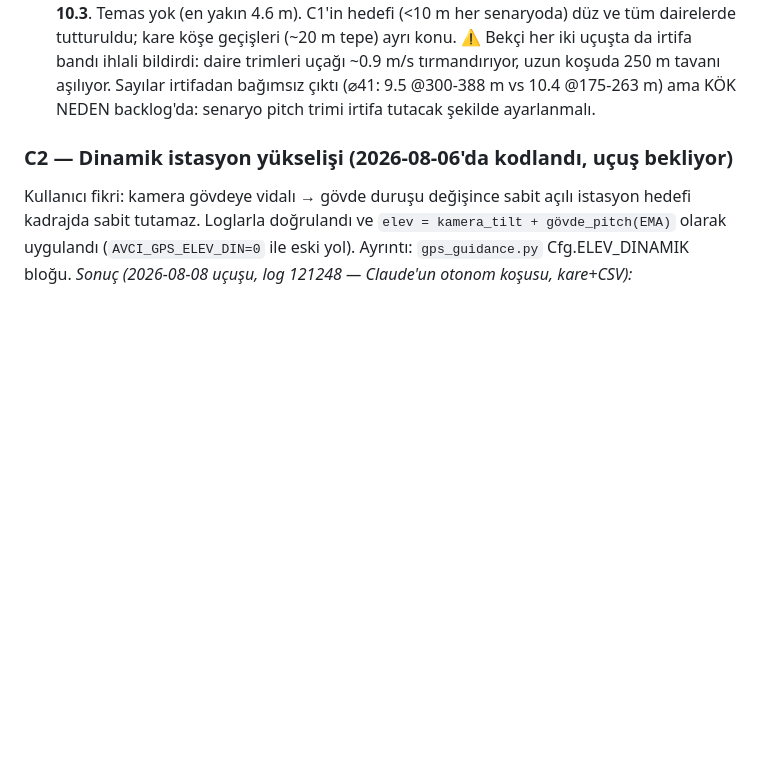
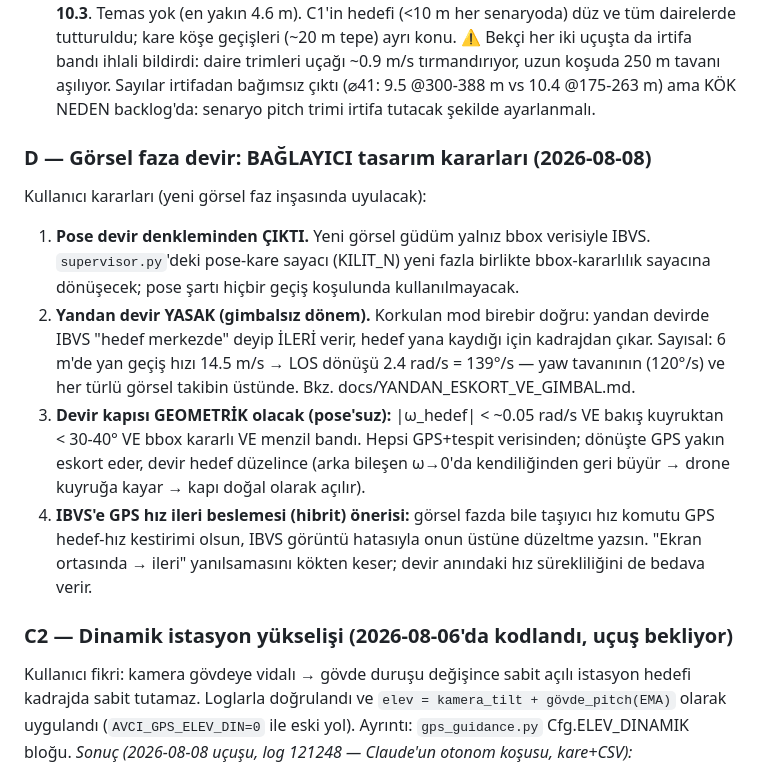
Before and after one commit to kayranecatikara/hamidiyesim, a Markdown page: UYGULANACAK.md, the part around the change. GitHub-like rendering; blank space fills up the shorter version.

Commit message:
Görsel faza devir tasarım kararları (D): pose denklemden çıktı
Kullanıcı kararları kayda geçti: yeni görsel güdüm yalnız bbox-IBVS;
pose hiçbir geçiş koşulunda kullanılmayacak. Yandan devir yasak
(6 m'de LOS dönüşü 139°/s — yaw tavanının üstünde, hedef kadrajdan
çıkar). Devir kapısı geometrik olacak: |ω| + bakış açısı + bbox
kararlılığı + menzil. IBVS'e GPS hız FF hibrit önerisi not edildi.

Co-Authored-By: Claude Fable 5 <noreply@anthropic.com>

```diff
--- a/UYGULANACAK.md
+++ b/UYGULANACAK.md
@@ -68,6 +68,29 @@ istasyon yerinin her milimetresi davranışa yansıyor.
   uçağı ~0.9 m/s tırmandırıyor, uzun koşuda 250 m tavanı aşılıyor. Sayılar
   irtifadan bağımsız çıktı (⌀41: 9.5 @300-388 m vs 10.4 @175-263 m) ama
   KÖK NEDEN backlog'da: senaryo pitch trimi irtifa tutacak şekilde ayarlanmalı.
+
+### D — Görsel faza devir: BAĞLAYICI tasarım kararları (2026-08-08)
+
+Kullanıcı kararları (yeni görsel faz inşasında uyulacak):
+
+1. **Pose devir denkleminden ÇIKTI.** Yeni görsel güdüm yalnız bbox
+   verisiyle IBVS. `supervisor.py`'deki pose-kare sayacı (KILIT_N) yeni
+   fazla birlikte bbox-kararlılık sayacına dönüşecek; pose şartı hiçbir
+   geçiş koşulunda kullanılmayacak.
+2. **Yandan devir YASAK (gimbalsız dönem).** Korkulan mod birebir doğru:
+   yandan devirde IBVS "hedef merkezde" deyip İLERİ verir, hedef yana
+   kaydığı için kadrajdan çıkar. Sayısal: 6 m'de yan geçiş hızı 14.5 m/s →
+   LOS dönüşü 2.4 rad/s = 139°/s — yaw tavanının (120°/s) ve her türlü
+   görsel takibin üstünde. Bkz. docs/YANDAN_ESKORT_VE_GIMBAL.md.
+3. **Devir kapısı GEOMETRİK olacak (pose'suz):** |ω_hedef| < ~0.05 rad/s
+   VE bakış kuyruktan < 30-40° VE bbox kararlı VE menzil bandı. Hepsi
+   GPS+tespit verisinden; dönüşte GPS yakın eskort eder, devir hedef
+   düzelince (arka bileşen ω→0'da kendiliğinden geri büyür → drone kuyruğa
+   kayar → kapı doğal olarak açılır).
+4. **IBVS'e GPS hız ileri beslemesi (hibrit) önerisi:** görsel fazda bile
+   taşıyıcı hız komutu GPS hedef-hız kestirimi olsun, IBVS görüntü hatasıyla
+   onun üstüne düzeltme yazsın. "Ekran ortasında → ileri" yanılsamasını
+   kökten keser; devir anındaki hız sürekliliğini de bedava verir.
 
 ### C2 — Dinamik istasyon yükselişi (2026-08-06'da kodlandı, uçuş bekliyor)
 
```
